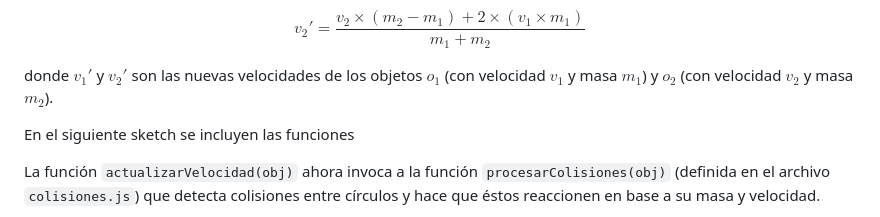
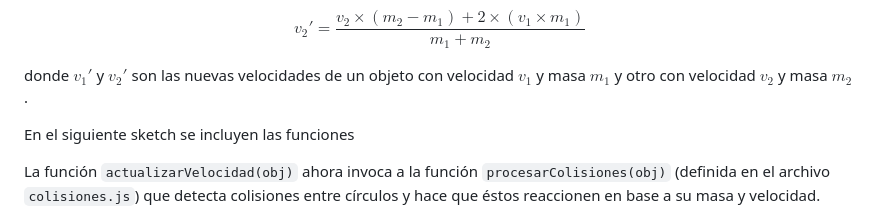
Before and after one commit to UNRC-CS/unrc-cs.github.io, a Markdown page: docs/tallerJADICC2024/colisiones.md, the part around the change printed below. Drawn GitHub-style.

Commit message:
fix typo in colisiones.md

```diff
--- a/docs/tallerJADICC2024/colisiones.md
+++ b/docs/tallerJADICC2024/colisiones.md
@@ -69,8 +70,8 @@ y
 
 $$v_2' = \frac{v_2 \times (m_2-m_1) + 2 \times (v_1 \times m_1)}{m_1 + m_2}$$
 
-donde $v_1'$ y $v_2'$ son las nuevas velocidades de los objetos $o_1$ (con
-velocidad $v_1$ y masa $m_1$) y $o_2$ (con velocidad $v_2$ y masa $m_2$).
+donde $v_1'$ y $v_2'$ son las nuevas velocidades de un objeto con velocidad
+$v_1$ y masa $m_1$ y otro con velocidad $v_2$ y masa $m_2$.
 
 En el siguiente sketch se incluyen las funciones
 
```
Also changed, not shown: other parts of docs/tallerJADICC2024/colisiones.md (+2 -1 lines), docs/tallerJADICC2024/getting-started.md (+2 -2 lines).
